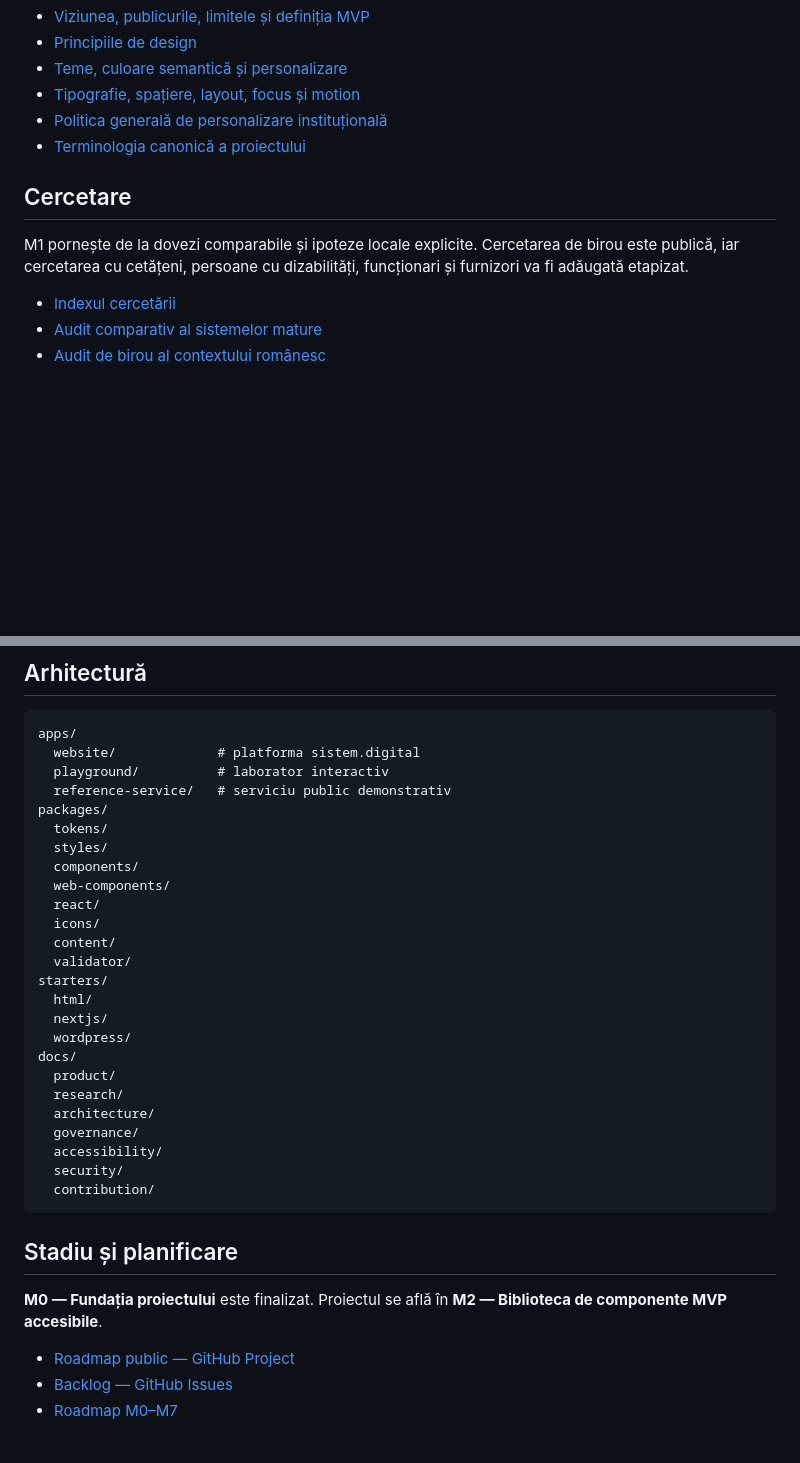
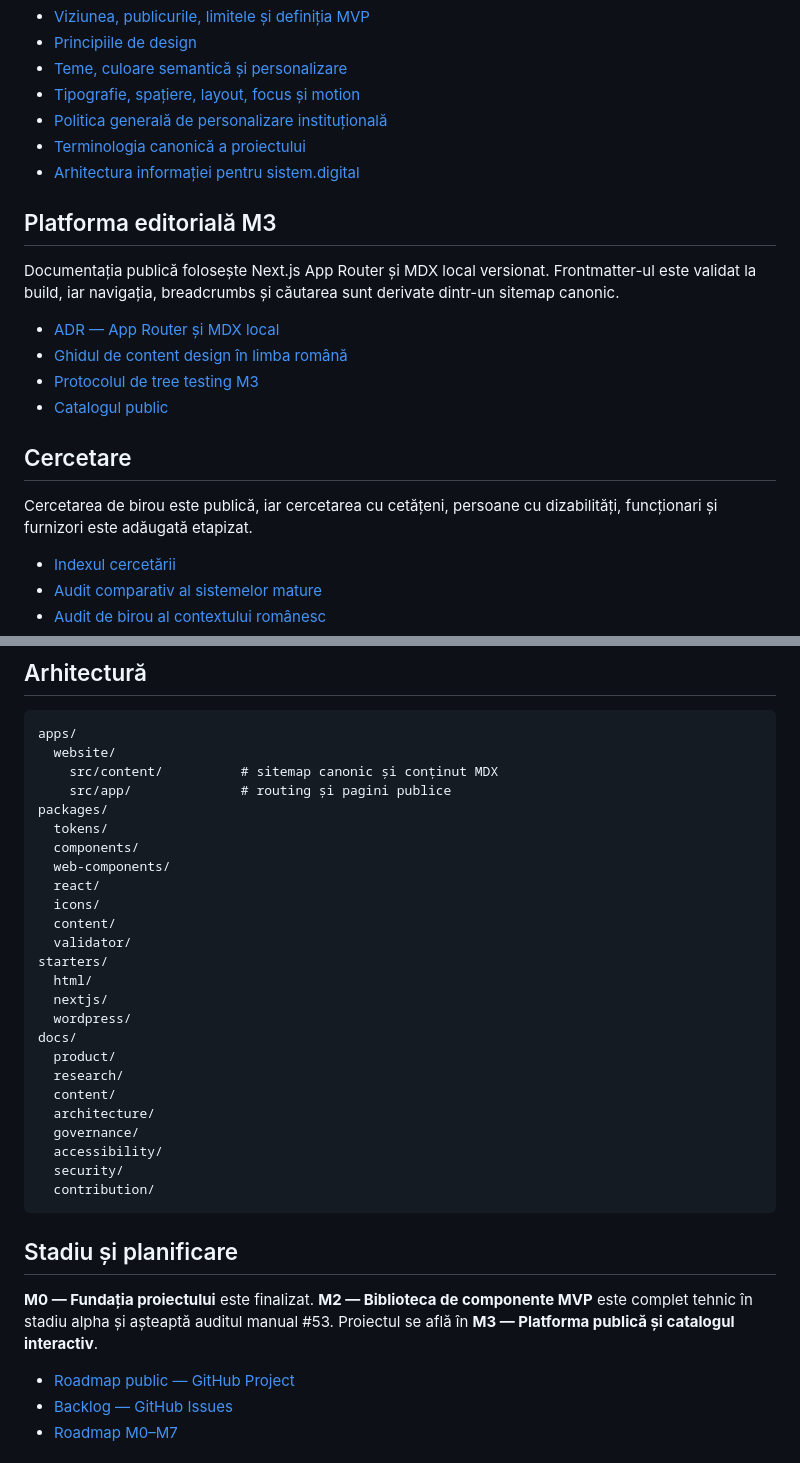
Before and after one commit to ciprian-rus/sistem.digital, a Markdown page: README.md, 2 parts joined by grey strips. Rendered like a GitHub page; blank space fills up the shorter version.

Commit message:
docs: document M3 editorial platform

````diff
--- a/README.md
+++ b/README.md
@@ -45,10 +45,20 @@ Sistem Digital este inițial un proiect open-source independent. El poate deveni
 - [Tipografie, spațiere, layout, focus și motion](docs/product/typography-layout-motion.md)
 - [Politica generală de personalizare instituțională](docs/product/customization-policy.md)
 - [Terminologia canonică a proiectului](docs/product/terminology.md)
+- [Arhitectura informației pentru sistem.digital](docs/product/information-architecture.md)
+
+## Platforma editorială M3
+
+Documentația publică folosește Next.js App Router și MDX local versionat. Frontmatter-ul este validat la build, iar navigația, breadcrumbs și căutarea sunt derivate dintr-un sitemap canonic.
+
+- [ADR — App Router și MDX local](docs/architecture/adr/mdx-editorial-platform.md)
+- [Ghidul de content design în limba română](docs/content/content-style-guide.md)
+- [Protocolul de tree testing M3](docs/research/tree-testing-m3.md)
+- [Catalogul public](https://sistem.digital/componente)
 
 ## Cercetare
 
-M1 pornește de la dovezi comparabile și ipoteze locale explicite. Cercetarea de birou este publică, iar cercetarea cu cetățeni, persoane cu dizabilități, funcționari și furnizori va fi adăugată etapizat.
+Cercetarea de birou este publică, iar cercetarea cu cetățeni, persoane cu dizabilități, funcționari și furnizori este adăugată etapizat.
 
 - [Indexul cercetării](docs/research/README.md)
 - [Audit comparativ al sistemelor mature](docs/research/comparative-audit.md)
@@ -127,12 +137,11 @@ Regulile recomandate pentru branch-ul principal sunt documentate în [Protecția
 
 ```text
 apps/
-  website/             # platforma sistem.digital
-  playground/          # laborator interactiv
-  reference-service/   # serviciu public demonstrativ
+  website/
+    src/content/          # sitemap canonic și conținut MDX
+    src/app/              # routing și pagini publice
 packages/
   tokens/
-  styles/
   components/
   web-components/
   react/
@@ -146,6 +155,7 @@ starters/
 docs/
   product/
   research/
+  content/
   architecture/
   governance/
   accessibility/
@@ -155,7 +165,7 @@ docs/
 
 ## Stadiu și planificare
 
-**M0 — Fundația proiectului** este finalizat. Proiectul se află în **M2 — Biblioteca de componente MVP accesibile**.
+**M0 — Fundația proiectului** este finalizat. **M2 — Biblioteca de componente MVP** este complet tehnic în stadiu alpha și așteaptă auditul manual #53. Proiectul se află în **M3 — Platforma publică și catalogul interactiv**.
 
 - [Roadmap public — GitHub Project](https://github.com/users/ciprian-rus/projects/5)
 - [Backlog — GitHub Issues](https://github.com/ciprian-rus/sistem.digital/issues)
````
